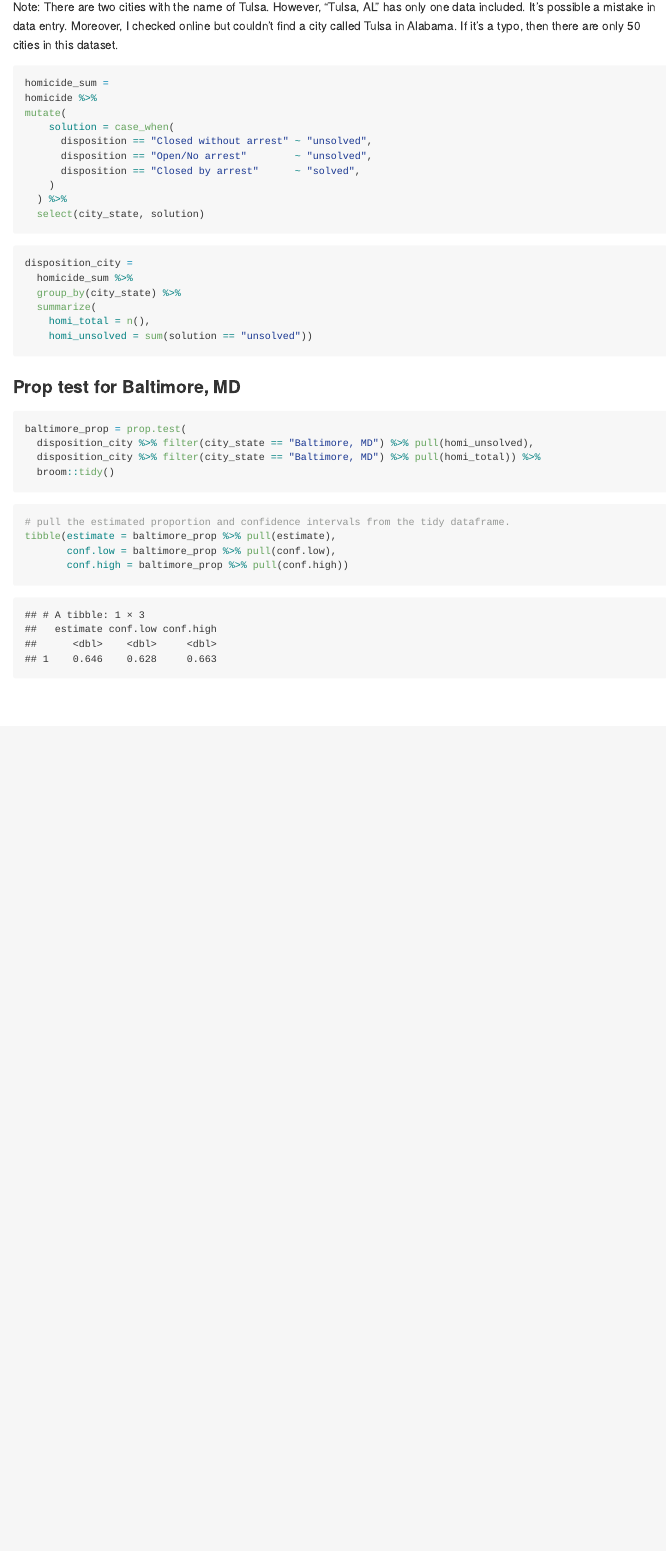
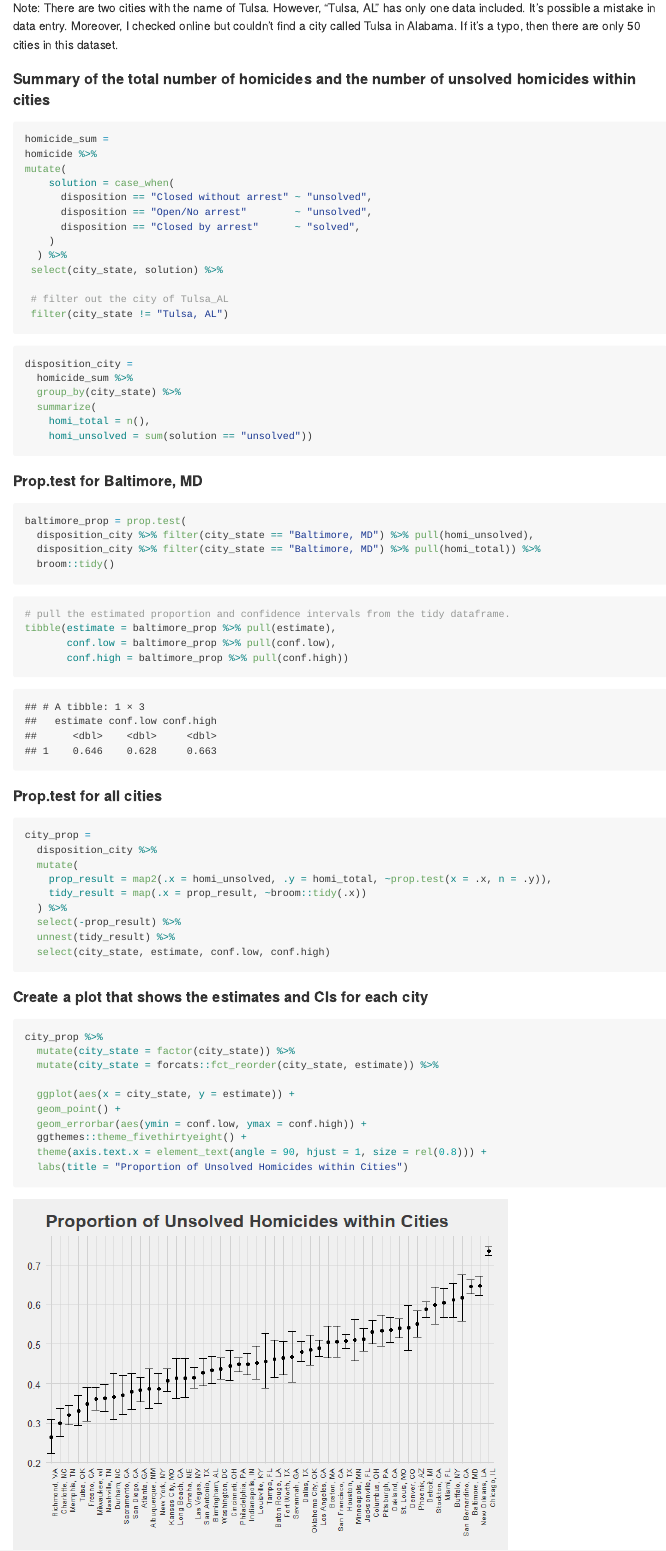
Before and after one commit to VivianZhou2022/p8105_hw5_qz2266, an R Markdown document (p8105_hw5_qz2266.Rmd): the page in a window 1100 px wide, from 690 px down before the commit and from 760 px down after it, so that both start at the same text. The pictures show the output file p8105_hw5_qz2266.md that the author committed with the source, drawn offline in the style of GitHub; long lines of code are wrapped.

Commit message:
Prop.test and create the plot

````diff
--- a/p8105_hw5_qz2266.Rmd
+++ b/p8105_hw5_qz2266.Rmd
@@ -23,7 +28,9 @@ This dataset contains information about `r nrow(homicide)` homicides in `r nrow(
 
 Note: There are two cities with the name of Tulsa. However, "Tulsa, AL" has only one data included. It's possible a mistake in data entry. Moreover, I checked online but couldn't find a city called Tulsa in Alabama. If it's a typo, then there are only 50 cities in this dataset.
 
-```{r}
+
+#### Summary of the total number of homicides and the number of unsolved homicides within cities
+```{r classify}
 homicide_sum =
 homicide %>%
 mutate(
@@ -33,10 +40,13 @@ mutate(
       disposition == "Closed by arrest"      ~ "solved",
     )
   ) %>%
-  select(city_state, solution)
+ select(city_state, solution) %>%
+
+ # filter out the city of Tulsa_AL
+ filter(city_state != "Tulsa, AL")
 ```
 
-```{r}
+```{r summerize}
 disposition_city =
   homicide_sum %>%
   group_by(city_state) %>%
@@ -45,8 +55,8 @@ disposition_city =
     homi_unsolved = sum(solution == "unsolved"))
 ```
 
-### Prop test for Baltimore, MD
 
+#### Prop.test for Baltimore, MD
 ```{r}
 baltimore_prop = prop.test(
   disposition_city %>% filter(city_state == "Baltimore, MD") %>% pull(homi_unsolved),
@@ -60,3 +70,32 @@ tibble(estimate = baltimore_prop %>% pull(estimate),
        conf.low = baltimore_prop %>% pull(conf.low),
        conf.high = baltimore_prop %>% pull(conf.high))
 ```
+
+
+#### Prop.test for all cities
+```{r}
+city_prop =
+  disposition_city %>%
+  mutate(
+    prop_result = map2(.x = homi_unsolved, .y = homi_total, ~prop.test(x = .x, n = .y)),
+    tidy_result = map(.x = prop_result, ~broom::tidy(.x))
+  ) %>%
+  select(-prop_result) %>%
+  unnest(tidy_result) %>%
+  select(city_state, estimate, conf.low, conf.high)
+```
+
+
+#### Create a plot that shows the estimates and CIs for each city
+```{r}
+city_prop %>%
+  mutate(city_state = factor(city_state)) %>%
+  mutate(city_state = forcats::fct_reorder(city_state, estimate)) %>%
+
+  ggplot(aes(x = city_state, y = estimate)) +
+  geom_point() +
+  geom_errorbar(aes(ymin = conf.low, ymax = conf.high)) +
+  ggthemes::theme_fivethirtyeight() +
+  theme(axis.text.x = element_text(angle = 90, hjust = 1, size = rel(0.8))) +
+  labs(title = "Proportion of Unsolved Homicides within Cities")
+```
````
Also changed, not shown: p8105_hw5_qz2266.md, p8105_hw5_qz2266_files/figure-gfm/unnamed-chunk-4-1.png (added), p8105_hw5_qz2266.Rmd (13 more changed lines).
